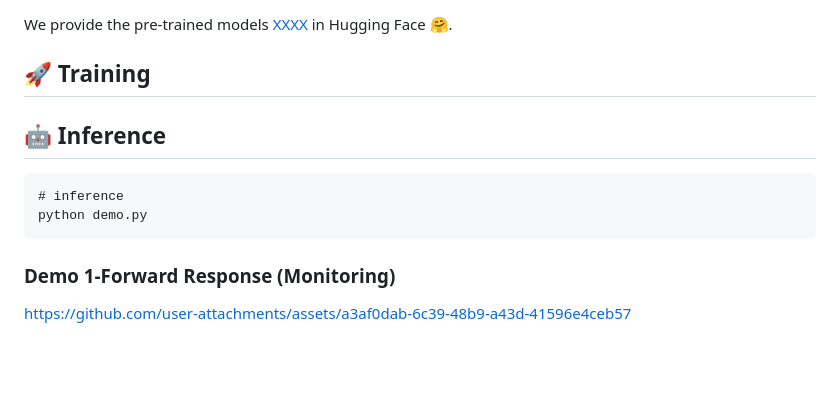
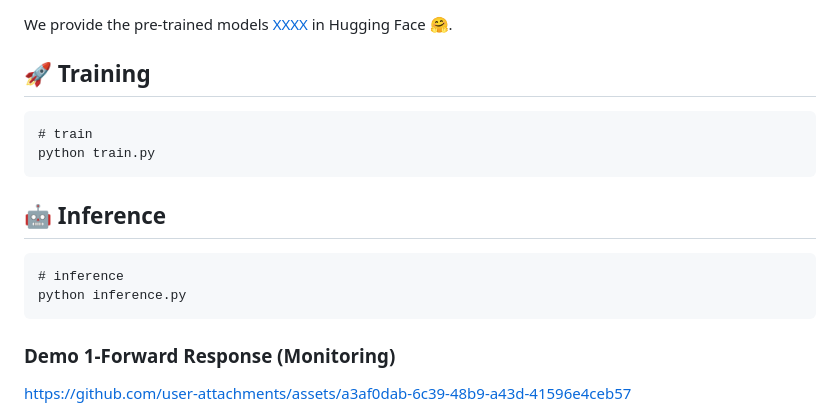
Before and after one commit to hanxunyu/Stream3D-VLM, a Markdown page: README.md, the part around the change. Drawn GitHub-style; blank space fills up the shorter version.

````diff
--- a/README.md
+++ b/README.md
@@ -72,11 +72,15 @@ We provide the training datasets and **Stream3D-Bench** [XXXX](https://huggingfa
 We provide the pre-trained models [XXXX](https://huggingface.co/yuxinhk/N3D-VLM) in Hugging Face 🤗.
 
 ## 🚀 Training
+```
+# train
+python train.py
+```
 
 ## 🤖 Inference
 ```
 # inference
-python demo.py
+python inference.py
 ```
 
 ### Demo 1-Forward Response (Monitoring)
````
